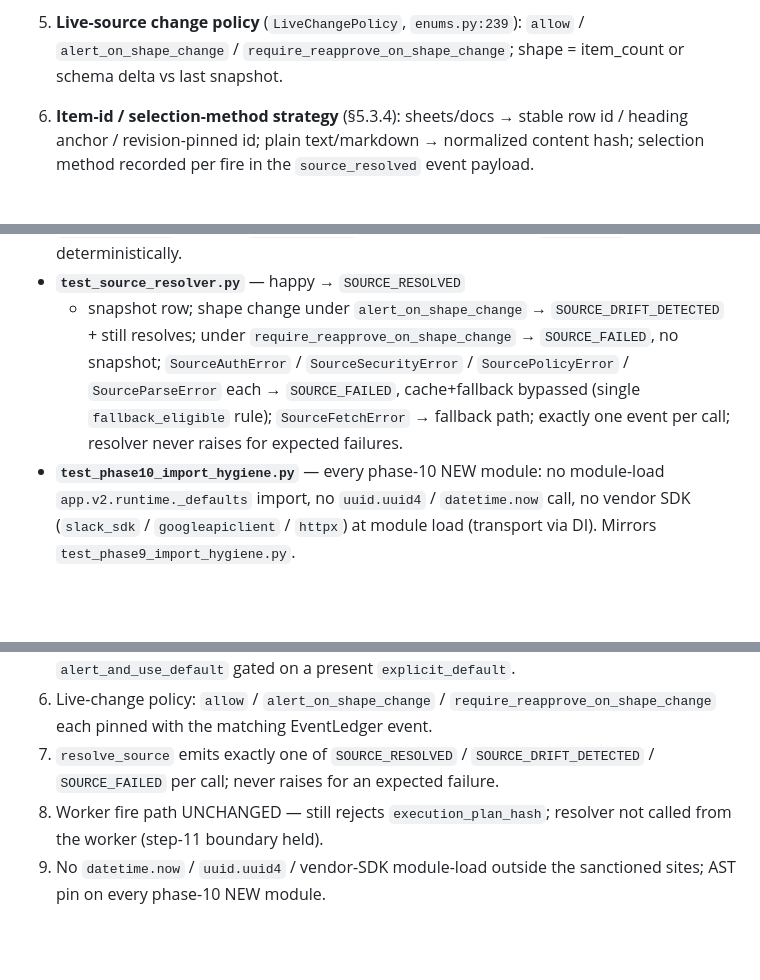
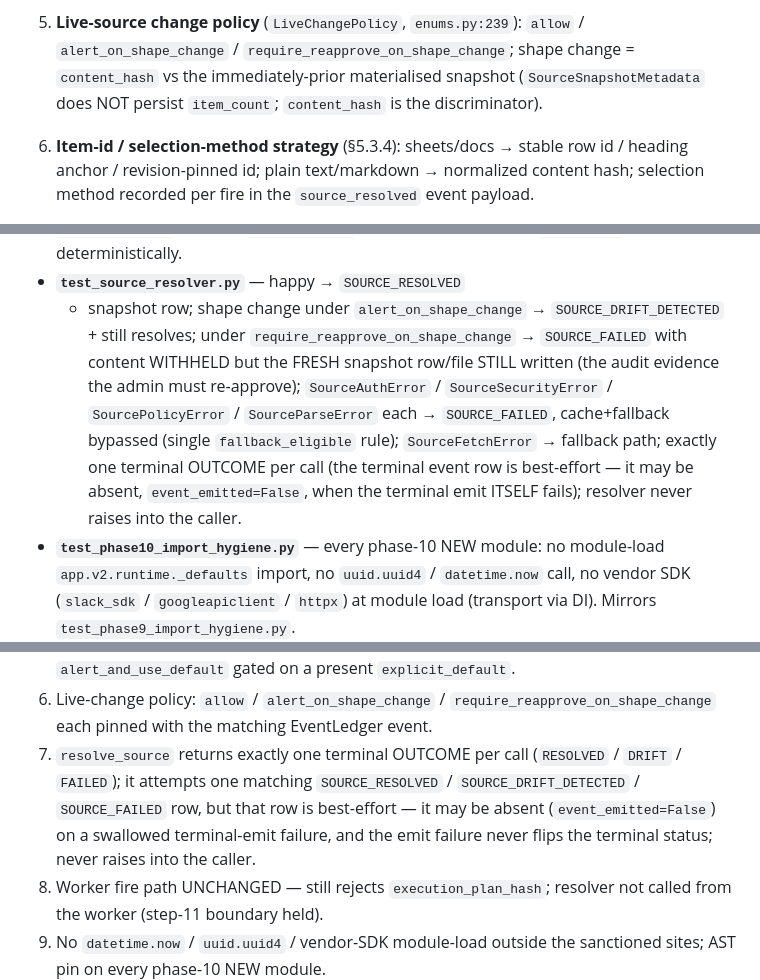
Before and after one commit to misunders2d/ori, a Markdown page: docs/PHASE_10_PLAN.md, 3 parts joined by grey strips. GitHub-like rendering; blank space fills up the shorter version.

Commit message:
docs(scheduler/v2): phase 10 closeout-fix — plan/design stale-wording reconcile
Codex closeout HOLD: 4 PHASE_10_PLAN.md body lines + 2
CONTRACTS_V2_DESIGN.md enum comments still carried the
pre-slice-8-fix / pre-content-hash wording that
contradicts the SHIPPED code (the recurring phase-9
plan-drift class). Reconciled so plan == shipped code ==
design == tag annotation, zero divergence:

- PHASE_10_PLAN.md L258-261: live-change discriminator
  was "item_count or schema delta vs last snapshot" ->
  content_hash vs the immediately-prior materialised
  snapshot (SourceSnapshotMetadata does NOT persist
  item_count).
- PHASE_10_PLAN.md L745-752 (test inventory): was
  "require_reapprove -> SOURCE_FAILED, no snapshot" ->
  content WITHHELD but the FRESH snapshot row/file STILL
  written (audit evidence); "exactly one event per call"
  -> exactly one terminal OUTCOME, terminal row
  best-effort (may be absent, event_emitted=False).
- PHASE_10_PLAN.md L832-834 (section 7 acceptance walk):
  same "emits exactly one ... event per call" -> one
  terminal outcome, best-effort row.
- CONTRACTS_V2_DESIGN.md L731-732: enum comments
  "item_count or schema change" / bare "refuse to fire"
  -> content_hash change vs prior snapshot; fresh
  snapshot STILL written.

Exhaustive sweep of BOTH docs (item_count, exactly-one-
event, one-event-per-call, require_reapprove+SOURCE_FAILED,
no-snapshot): every remaining hit is a legitimate
SourceResult contract-field reference (SourceResult HAS
item_count; the on-disk SourceSnapshotMetadata does not)
or already-corrected text — none beyond these 6.

Doc-only; no code change. Full tests/v2 still 2185/green;
phase guards (--staged / --diff v2-phase-9-complete)
exit 0.

Co-Authored-By: Claude Opus 4.7 (1M context) <noreply@anthropic.com>

```diff
--- a/docs/PHASE_10_PLAN.md
+++ b/docs/PHASE_10_PLAN.md
@@ -255,8 +255,10 @@ Read this with:
    regardless of the TTL.
 5. **Live-source change policy** (`LiveChangePolicy`,
    `enums.py:239`): `allow` / `alert_on_shape_change` /
-   `require_reapprove_on_shape_change`; shape = item_count
-   or schema delta vs last snapshot.
+   `require_reapprove_on_shape_change`; shape change =
+   `content_hash` vs the immediately-prior materialised
+   snapshot (`SourceSnapshotMetadata` does NOT persist
+   `item_count`; `content_hash` is the discriminator).
 6. **Item-id / selection-method strategy** (§5.3.4):
    sheets/docs → stable row id / heading anchor /
    revision-pinned id; plain text/markdown → normalized
@@ -743,13 +745,17 @@ push) → pause for codex verdict → fix-on-HOLD → GO next.
   + snapshot row; shape change under
   `alert_on_shape_change` → `SOURCE_DRIFT_DETECTED` +
   still resolves; under `require_reapprove_on_shape_change`
-  → `SOURCE_FAILED`, no snapshot; `SourceAuthError` /
+  → `SOURCE_FAILED` with content WITHHELD but the FRESH
+  snapshot row/file STILL written (the audit evidence the
+  admin must re-approve); `SourceAuthError` /
   `SourceSecurityError` / `SourcePolicyError` /
   `SourceParseError` each → `SOURCE_FAILED`,
   cache+fallback bypassed (single `fallback_eligible`
   rule); `SourceFetchError` → fallback path; exactly one
-  event per call; resolver never raises for expected
-  failures.
+  terminal OUTCOME per call (the terminal event row is
+  best-effort — it may be absent, `event_emitted=False`,
+  when the terminal emit ITSELF fails); resolver never
+  raises into the caller.
 - **`test_phase10_import_hygiene.py`** — every phase-10
   NEW module: no module-load `app.v2.runtime._defaults`
   import, no `uuid.uuid4` / `datetime.now` call, no
@@ -829,9 +835,13 @@ DI.
 6. Live-change policy: `allow` / `alert_on_shape_change`
    / `require_reapprove_on_shape_change` each pinned with
    the matching EventLedger event.
-7. `resolve_source` emits exactly one of `SOURCE_RESOLVED`
-   / `SOURCE_DRIFT_DETECTED` / `SOURCE_FAILED` per call;
-   never raises for an expected failure.
+7. `resolve_source` returns exactly one terminal OUTCOME
+   per call (`RESOLVED` / `DRIFT` / `FAILED`); it attempts
+   one matching `SOURCE_RESOLVED` / `SOURCE_DRIFT_DETECTED`
+   / `SOURCE_FAILED` row, but that row is best-effort —
+   it may be absent (`event_emitted=False`) on a swallowed
+   terminal-emit failure, and the emit failure never flips
+   the terminal status; never raises into the caller.
 8. Worker fire path UNCHANGED — still rejects
    `execution_plan_hash`; resolver not called from the
    worker (step-11 boundary held).
```
Also changed, not shown: docs/CONTRACTS_V2_DESIGN.md (+2 -2 lines).
